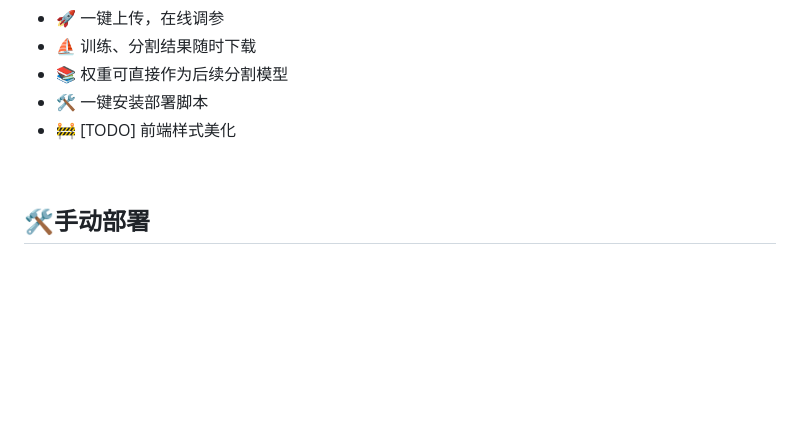
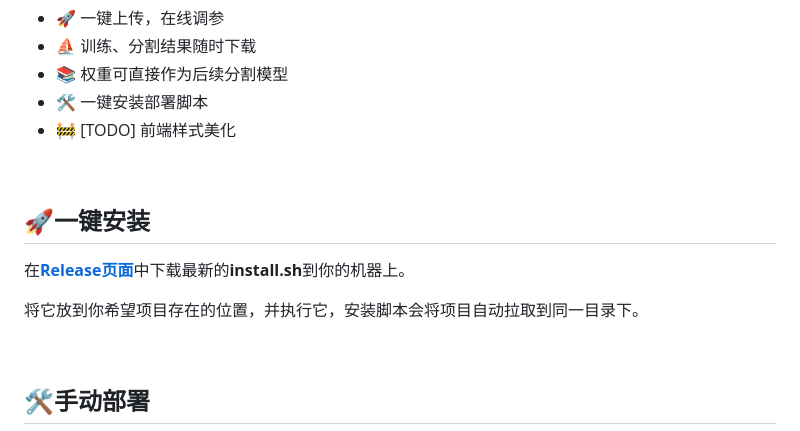
Before and after one commit to ClovertaTheTrilobita/cellpose-web, a Markdown page: README.md, the part around the change. Drawn GitHub-style; blank space fills up the shorter version.

Commit message:
Update README with installation and deployment info
Added installation instructions and manual deployment steps.

```diff
--- a/README.md
+++ b/README.md
@@ -17,6 +17,14 @@
 - 📚 权重可直接作为后续分割模型
 - 🛠️ 一键安装部署脚本
 - 🚧 [TODO] 前端样式美化
+
+<br>
+
+## 🚀一键安装
+
+在<b>[Release页面](https://github.com/ClovertaTheTrilobita/cellpose-web/releases)</b>中下载最新的<b>install.sh</b>到你的机器上。
+
+将它放到你希望项目存在的位置，并执行它，安装脚本会将项目自动拉取到同一目录下。
 
 <br>
 
```
